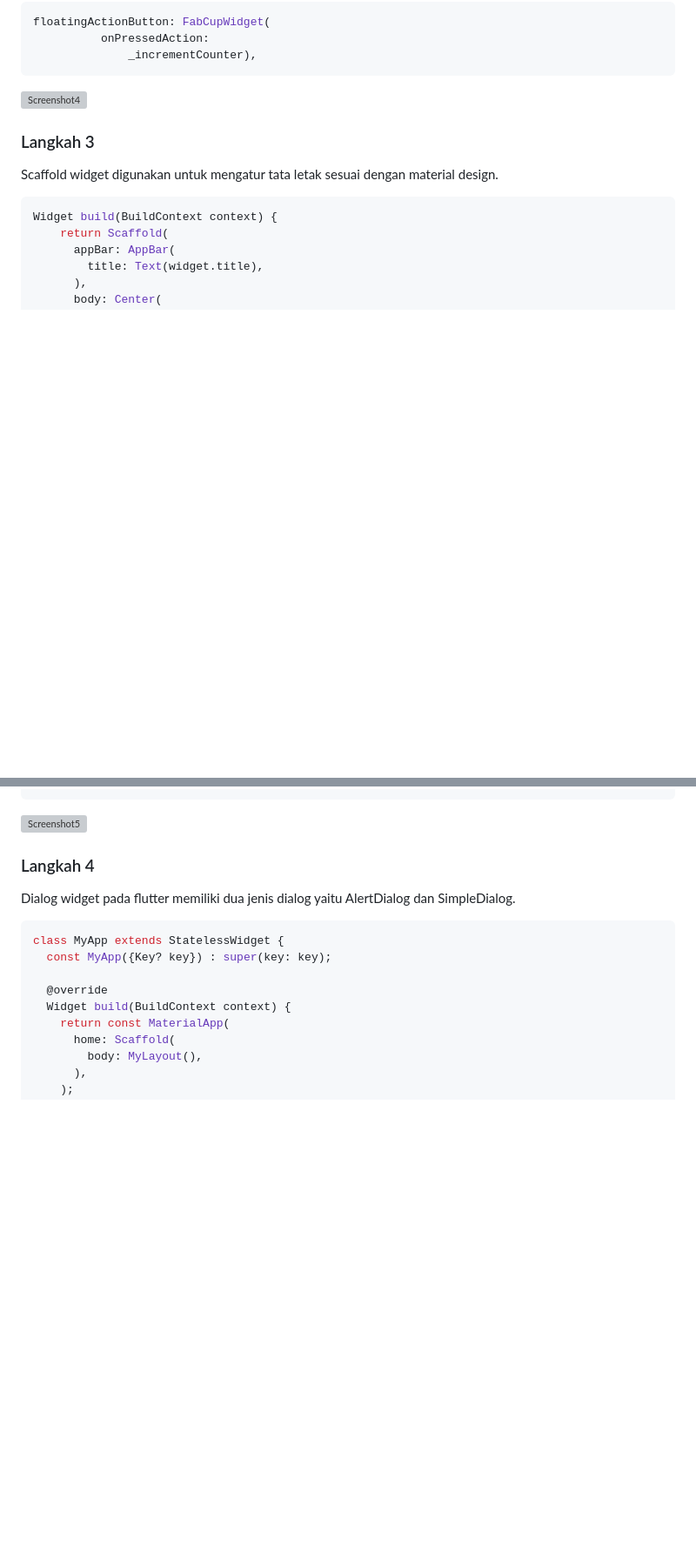
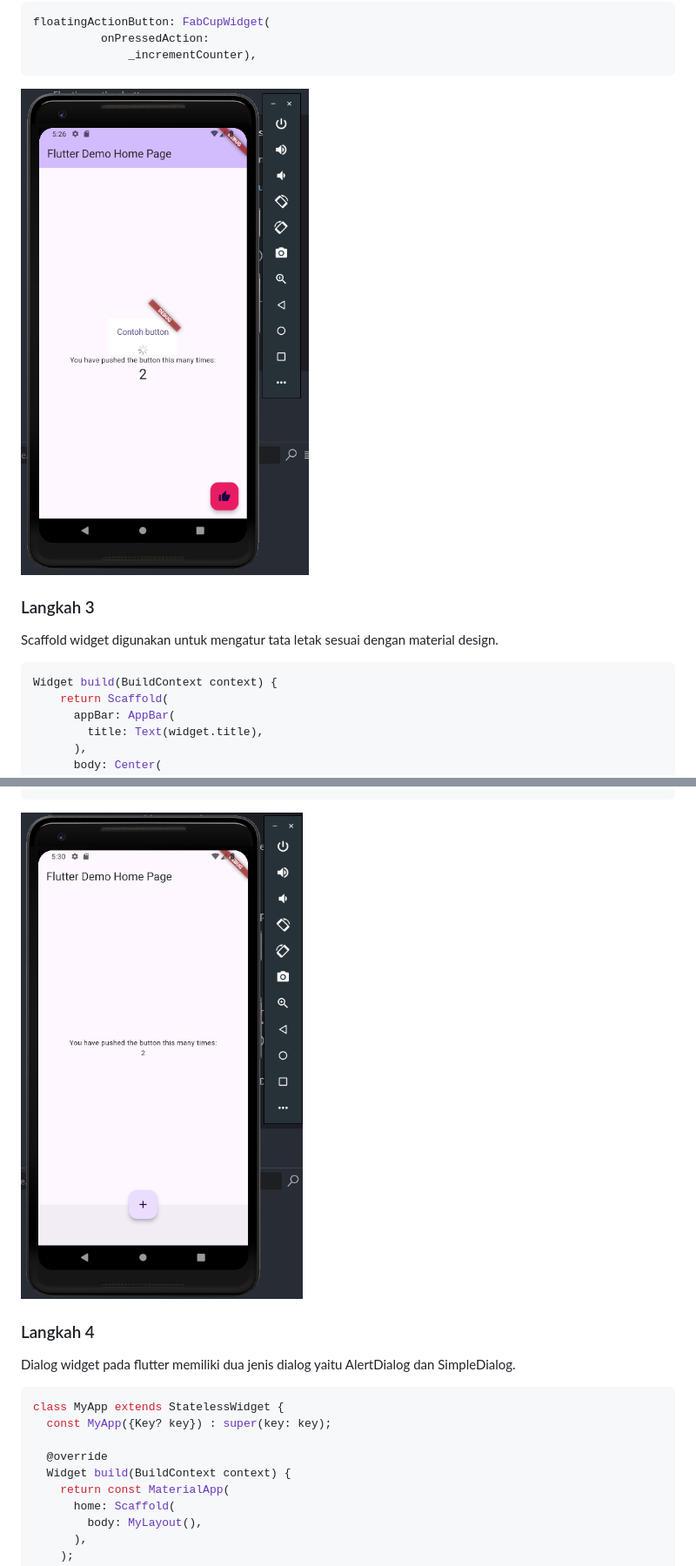
Before and after one commit to iannstronaut/Mobile-Prog, a Markdown page: ReadMe.md, 2 parts joined by grey strips. Shown at 87% size. Drawn GitHub-style; blank space fills up the shorter version; grey boxes are pictures that could not be loaded.

````diff
--- a/ReadMe.md
+++ b/ReadMe.md
@@ -221,7 +221,7 @@ floatingActionButton: FabCupWidget(
               _incrementCounter),
 ```
 
-![Screenshot4](img\Screenshot4.png)
+![Screenshot4](img/Screenshot4.png)
 
 ### Langkah 3
 
@@ -262,7 +262,7 @@ Widget build(BuildContext context) {
   }
 ```
 
-![Screenshot5](img\Screenshot5.png)
+![Screenshot5](img/Screenshot5.png)
 
 ### Langkah 4
 
````
Also changed, not shown: other parts of ReadMe.md (+9 -9 lines).
